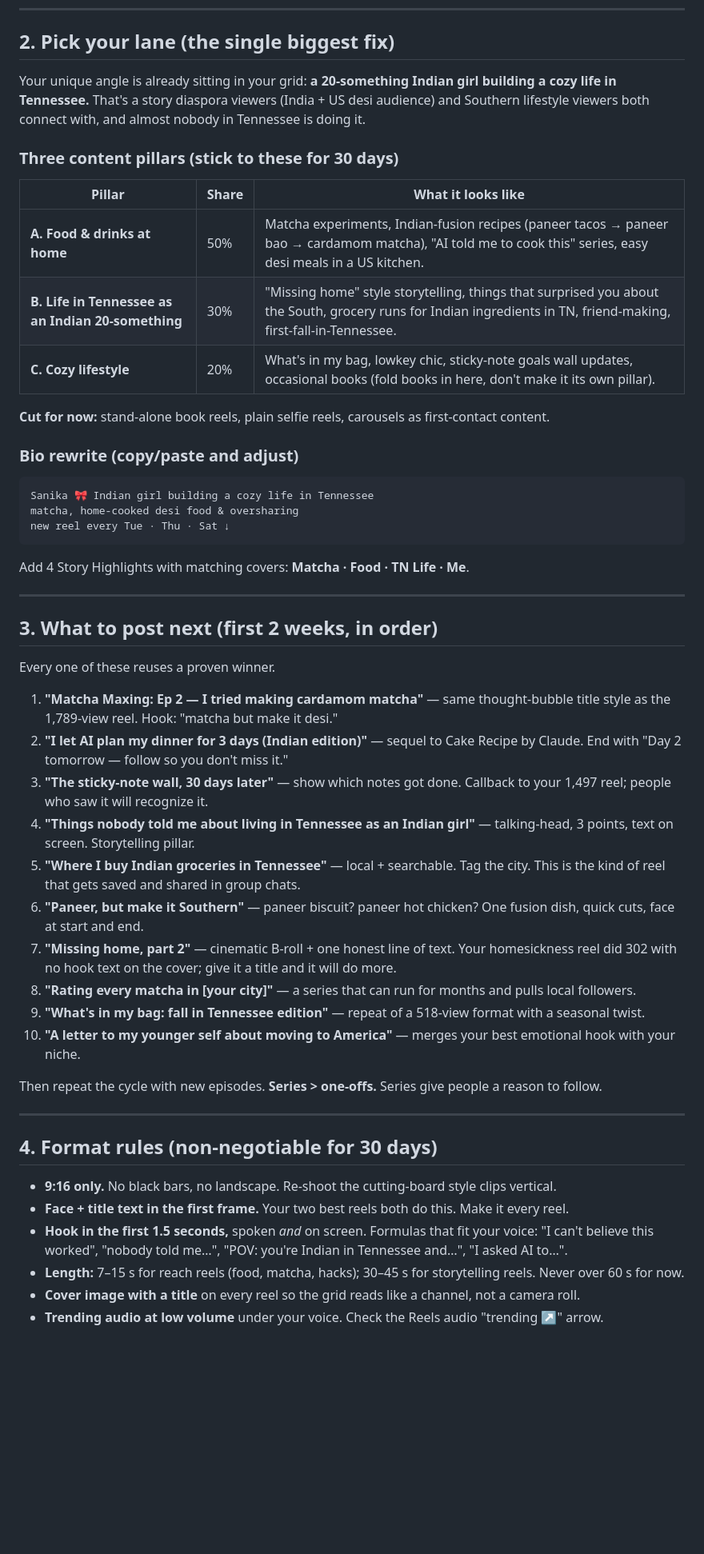
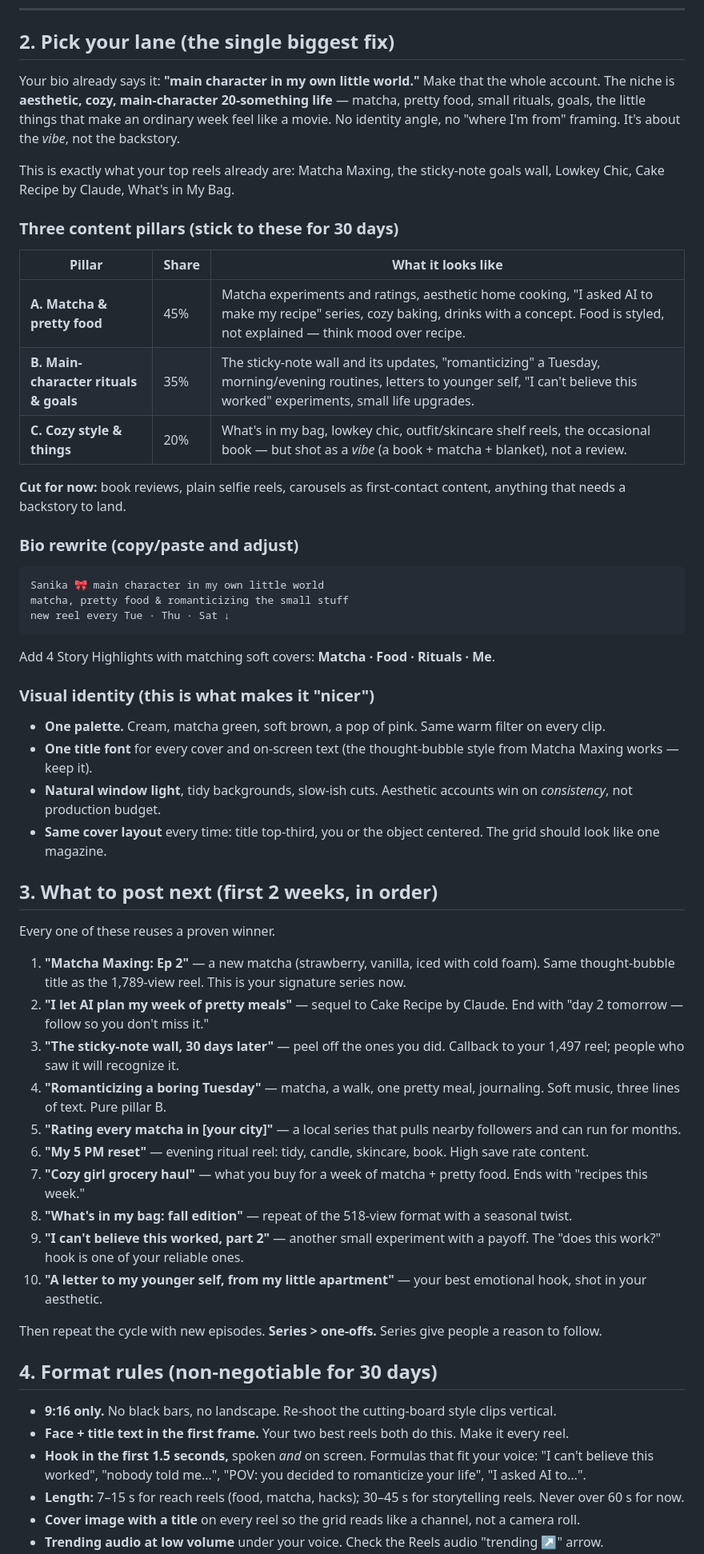
Before and after one commit to katha95ux/P4, a Markdown page: SOCIAL_MEDIA_STRATEGY.md, the part around one of its changes. Shown at 80% size. Rendered like a GitHub page; blank space fills up the shorter version.

Commit message:
Reposition strategy around aesthetic main-character lifestyle niche
Co-Authored-By: Claude Fable 5.1 <noreply@anthropic.com>
Claude-Session: https://claude.ai/code/session_01P6vQAMmr2iVGEpV4eRJKJV

````diff
--- a/SOCIAL_MEDIA_STRATEGY.md
+++ b/SOCIAL_MEDIA_STRATEGY.md
@@ -49,51 +49,55 @@ Pattern: **face in the first frame + bold title text + a concept or twist → 2
 
 ## 2. Pick your lane (the single biggest fix)
 
-Your unique angle is already sitting in your grid: **a 20-something Indian girl building a cozy life in Tennessee.** That's a story diaspora viewers (India + US desi audience) and Southern lifestyle viewers both connect with, and almost nobody in Tennessee is doing it.
+Your bio already says it: **"main character in my own little world."** Make that the whole account. The niche is **aesthetic, cozy, main-character 20-something life** — matcha, pretty food, small rituals, goals, the little things that make an ordinary week feel like a movie. No identity angle, no "where I'm from" framing. It's about the *vibe*, not the backstory.
+
+This is exactly what your top reels already are: Matcha Maxing, the sticky-note goals wall, Lowkey Chic, Cake Recipe by Claude, What's in My Bag.
 
 ### Three content pillars (stick to these for 30 days)
 | Pillar | Share | What it looks like |
 |---|---|---|
-| **A. Food & drinks at home** | 50% | Matcha experiments, Indian-fusion recipes (paneer tacos → paneer bao → cardamom matcha), "AI told me to cook this" series, easy desi meals in a US kitchen. |
-| **B. Life in Tennessee as an Indian 20-something** | 30% | "Missing home" style storytelling, things that surprised you about the South, grocery runs for Indian ingredients in TN, friend-making, first-fall-in-Tennessee. |
-| **C. Cozy lifestyle** | 20% | What's in my bag, lowkey chic, sticky-note goals wall updates, occasional books (fold books in here, don't make it its own pillar). |
+| **A. Matcha & pretty food** | 45% | Matcha experiments and ratings, aesthetic home cooking, "I asked AI to make my recipe" series, cozy baking, drinks with a concept. Food is styled, not explained — think mood over recipe. |
+| **B. Main-character rituals & goals** | 35% | The sticky-note wall and its updates, "romanticizing" a Tuesday, morning/evening routines, letters to younger self, "I can't believe this worked" experiments, small life upgrades. |
+| **C. Cozy style & things** | 20% | What's in my bag, lowkey chic, outfit/skincare shelf reels, the occasional book — but shot as a *vibe* (a book + matcha + blanket), not a review. |
 
-**Cut for now:** stand-alone book reels, plain selfie reels, carousels as first-contact content.
+**Cut for now:** book reviews, plain selfie reels, carousels as first-contact content, anything that needs a backstory to land.
 
 ### Bio rewrite (copy/paste and adjust)
 ```
-Sanika 🎀 Indian girl building a cozy life in Tennessee
-matcha, home-cooked desi food & oversharing
+Sanika 🎀 main character in my own little world
+matcha, pretty food & romanticizing the small stuff
 new reel every Tue · Thu · Sat ↓
 ```
-Add 4 Story Highlights with matching covers: **Matcha · Food · TN Life · Me**.
+Add 4 Story Highlights with matching soft covers: **Matcha · Food · Rituals · Me**.
 
----
+### Visual identity (this is what makes it "nicer")
+- **One palette.** Cream, matcha green, soft brown, a pop of pink. Same warm filter on every clip.
+- **One title font** for every cover and on-screen text (the thought-bubble style from Matcha Maxing works — keep it).
+- **Natural window light**, tidy backgrounds, slow-ish cuts. Aesthetic accounts win on *consistency*, not production budget.
+- **Same cover layout** every time: title top-third, you or the object centered. The grid should look like one magazine.
 
 ## 3. What to post next (first 2 weeks, in order)
 
 Every one of these reuses a proven winner.
 
-1. **"Matcha Maxing: Ep 2 — I tried making cardamom matcha"** — same thought-bubble title style as the 1,789-view reel. Hook: "matcha but make it desi."
-2. **"I let AI plan my dinner for 3 days (Indian edition)"** — sequel to Cake Recipe by Claude. End with "Day 2 tomorrow — follow so you don't miss it."
-3. **"The sticky-note wall, 30 days later"** — show which notes got done. Callback to your 1,497 reel; people who saw it will recognize it.
-4. **"Things nobody told me about living in Tennessee as an Indian girl"** — talking-head, 3 points, text on screen. Storytelling pillar.
-5. **"Where I buy Indian groceries in Tennessee"** — local + searchable. Tag the city. This is the kind of reel that gets saved and shared in group chats.
-6. **"Paneer, but make it Southern"** — paneer biscuit? paneer hot chicken? One fusion dish, quick cuts, face at start and end.
-7. **"Missing home, part 2"** — cinematic B-roll + one honest line of text. Your homesickness reel did 302 with no hook text on the cover; give it a title and it will do more.
-8. **"Rating every matcha in [your city]"** — a series that can run for months and pulls local followers.
-9. **"What's in my bag: fall in Tennessee edition"** — repeat of a 518-view format with a seasonal twist.
-10. **"A letter to my younger self about moving to America"** — merges your best emotional hook with your niche.
+1. **"Matcha Maxing: Ep 2"** — a new matcha (strawberry, vanilla, iced with cold foam). Same thought-bubble title as the 1,789-view reel. This is your signature series now.
+2. **"I let AI plan my week of pretty meals"** — sequel to Cake Recipe by Claude. End with "day 2 tomorrow — follow so you don't miss it."
+3. **"The sticky-note wall, 30 days later"** — peel off the ones you did. Callback to your 1,497 reel; people who saw it will recognize it.
+4. **"Romanticizing a boring Tuesday"** — matcha, a walk, one pretty meal, journaling. Soft music, three lines of text. Pure pillar B.
+5. **"Rating every matcha in [your city]"** — a local series that pulls nearby followers and can run for months.
+6. **"My 5 PM reset"** — evening ritual reel: tidy, candle, skincare, book. High save rate content.
+7. **"Cozy girl grocery haul"** — what you buy for a week of matcha + pretty food. Ends with "recipes this week."
+8. **"What's in my bag: fall edition"** — repeat of the 518-view format with a seasonal twist.
+9. **"I can't believe this worked, part 2"** — another small experiment with a payoff. The "does this work?" hook is one of your reliable ones.
+10. **"A letter to my younger self, from my little apartment"** — your best emotional hook, shot in your aesthetic.
 
 Then repeat the cycle with new episodes. **Series > one-offs.** Series give people a reason to follow.
-
----
 
 ## 4. Format rules (non-negotiable for 30 days)
 
 - **9:16 only.** No black bars, no landscape. Re-shoot the cutting-board style clips vertical.
 - **Face + title text in the first frame.** Your two best reels both do this. Make it every reel.
-- **Hook in the first 1.5 seconds,** spoken *and* on screen. Formulas that fit your voice: "I can't believe this worked", "nobody told me…", "POV: you're Indian in Tennessee and…", "I asked AI to…".
+- **Hook in the first 1.5 seconds,** spoken *and* on screen. Formulas that fit your voice: "I can't believe this worked", "nobody told me…", "POV: you decided to romanticize your life", "I asked AI to…".
 - **Length:** 7–15 s for reach reels (food, matcha, hacks); 30–45 s for storytelling reels. Never over 60 s for now.
 - **Cover image with a title** on every reel so the grid reads like a channel, not a camera roll.
 - **Trending audio at low volume** under your voice. Check the Reels audio "trending ↗" arrow.
````
Also changed, not shown: other parts of SOCIAL_MEDIA_STRATEGY.md (+19 -26 lines).
